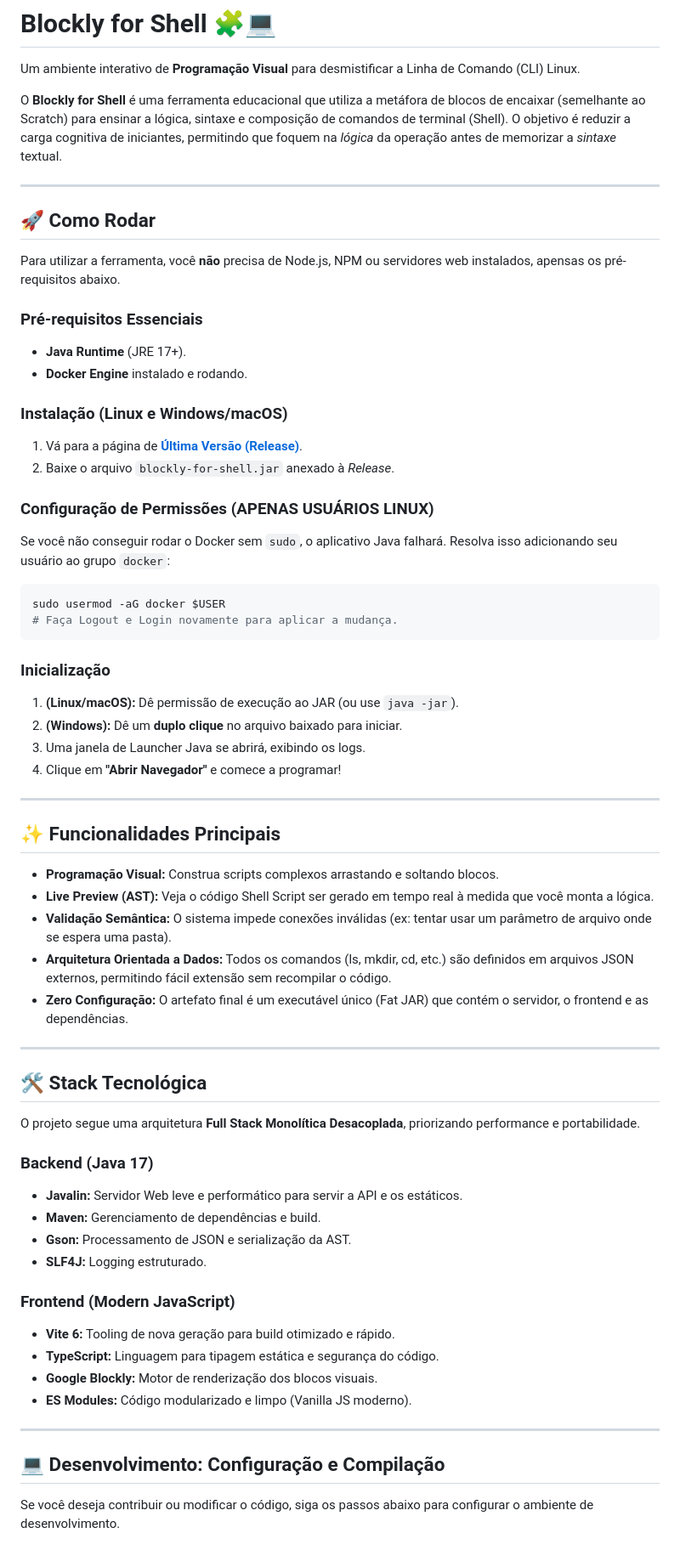
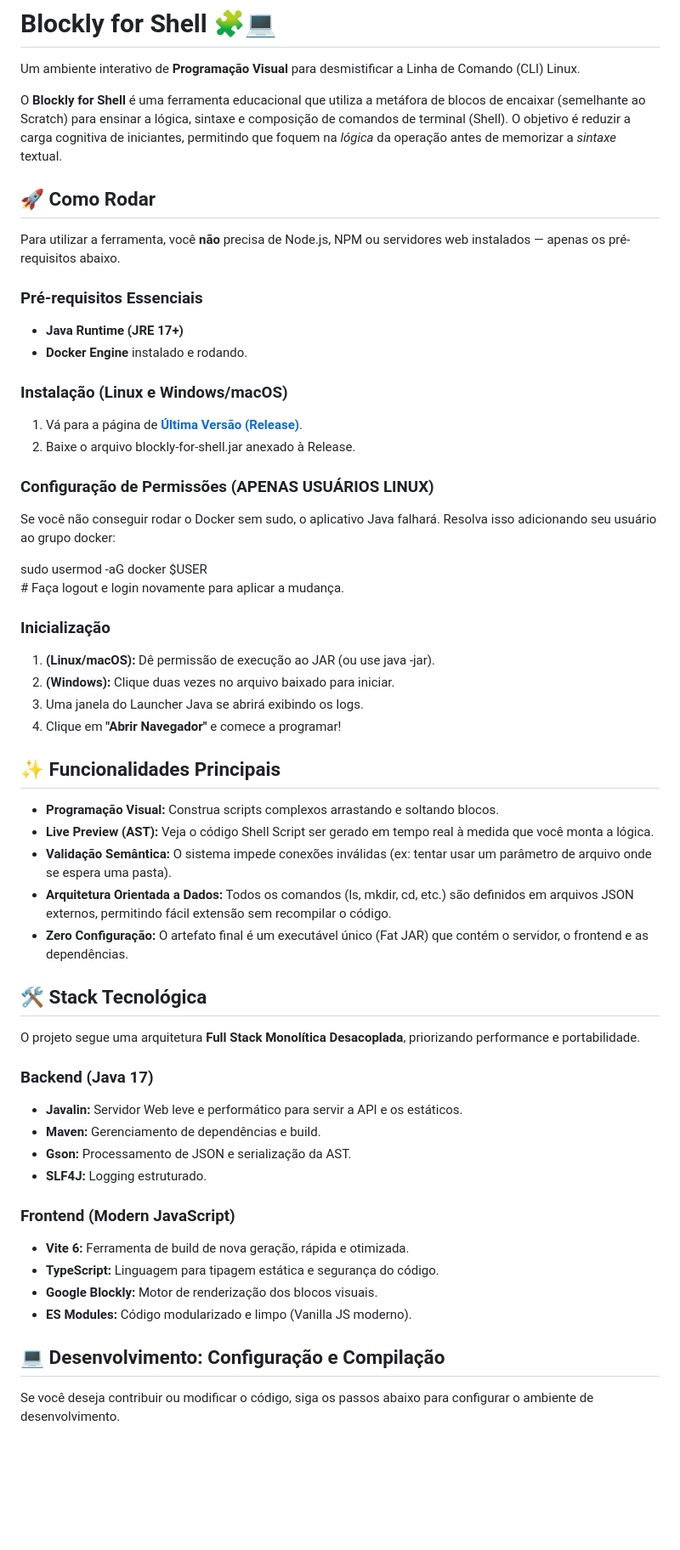
Before and after one commit to Luiz-Filipe26/BlocklyForShell, a Markdown page: README.md, the part around the change printed below. Shown: that part at 85% size. Drawn GitHub-style; blank space fills up the shorter version.

Commit message:
Melhorado o README.md

````diff
--- a/README.md
+++ b/README.md
@@ -2,53 +2,43 @@
 
 Um ambiente interativo de **Programação Visual** para desmistificar a Linha de Comando (CLI) Linux.
 
-O **Blockly for Shell** é uma ferramenta educacional que utiliza a metáfora de blocos de encaixar (semelhante ao Scratch) para ensinar a lógica, sintaxe e composição de comandos de terminal (Shell). O objetivo é reduzir a carga cognitiva de iniciantes, permitindo que foquem na _lógica_ da operação antes de memorizar a _sintaxe_ textual.
+O **Blockly for Shell** é uma ferramenta educacional que utiliza a metáfora de blocos de encaixar (semelhante ao Scratch) para ensinar a lógica, sintaxe e composição de comandos de terminal (Shell). O objetivo é reduzir a carga cognitiva de iniciantes, permitindo que foquem na *lógica* da operação antes de memorizar a *sintaxe* textual.
 
----
+## **🚀 Como Rodar**
 
-## 🚀 Como Rodar
+Para utilizar a ferramenta, você **não** precisa de Node.js, NPM ou servidores web instalados — apenas os pré-requisitos abaixo.
 
-Para utilizar a ferramenta, você **não** precisa de Node.js, NPM ou servidores web instalados, apensas os pré-requisitos abaixo.
+### **Pré-requisitos Essenciais**
 
-### Pré-requisitos Essenciais
+* **Java Runtime (JRE 17+)**
+* **Docker Engine** instalado e rodando.
 
-- **Java Runtime** (JRE 17+).
-- **Docker Engine** instalado e rodando.
+### **Instalação (Linux e Windows/macOS)**
 
-### Instalação (Linux e Windows/macOS)
+1. Vá para a página de [**Última Versão (Release)**](https://github.com/Luiz-Filipe26/BlocklyForShell/releases/tag/LATEST_BUILD).
+2. Baixe o arquivo blockly-for-shell.jar anexado à Release.
 
-1. Vá para a página de [**Última Versão (Release)**][latest-release].
-2. Baixe o arquivo `blockly-for-shell.jar` anexado à _Release_.
+### **Configuração de Permissões (APENAS USUÁRIOS LINUX)**
 
-### Configuração de Permissões (APENAS USUÁRIOS LINUX)
+Se você não conseguir rodar o Docker sem sudo, o aplicativo Java falhará. Resolva isso adicionando seu usuário ao grupo docker:
 
-Se você não conseguir rodar o Docker sem `sudo`, o aplicativo Java falhará. Resolva isso adicionando seu usuário ao grupo `docker`:
+sudo usermod \-aG docker $USER
+\# Faça logout e login novamente para aplicar a mudança.
 
-```bash
-sudo usermod -aG docker $USER
-# Faça Logout e Login novamente para aplicar a mudança.
-```
+### **Inicialização**
 
-### Inicialização
-
-1.  **(Linux/macOS):** Dê permissão de execução ao JAR (ou use `java -jar`).
-2.  **(Windows):** Dê um **duplo clique** no arquivo baixado para iniciar.
-3.  Uma janela de Launcher Java se abrirá, exibindo os logs.
-4.  Clique em **"Abrir Navegador"** e comece a programar!
-
-[latest-release]: https://github.com/Luiz-Filipe26/BlocklyForShell/releases/tag/LATEST_BUILD
-
----
+1. **(Linux/macOS):** Dê permissão de execução ao JAR (ou use java \-jar).
+2. **(Windows):** Clique duas vezes no arquivo baixado para iniciar.
+3. Uma janela do Launcher Java se abrirá exibindo os logs.
+4. Clique em **"Abrir Navegador"** e comece a programar\!
 
 ## **✨ Funcionalidades Principais**
 
-- **Programação Visual:** Construa scripts complexos arrastando e soltando blocos.
-- **Live Preview (AST):** Veja o código Shell Script ser gerado em tempo real à medida que você monta a lógica.
-- **Validação Semântica:** O sistema impede conexões inválidas (ex: tentar usar um parâmetro de arquivo onde se espera uma pasta).
-- **Arquitetura Orientada a Dados:** Todos os comandos (ls, mkdir, cd, etc.) são definidos em arquivos JSON externos, permitindo fácil extensão sem recompilar o código.
-- **Zero Configuração:** O artefato final é um executável único (Fat JAR) que contém o servidor, o frontend e as dependências.
-
----
+* **Programação Visual:** Construa scripts complexos arrastando e soltando blocos.
+* **Live Preview (AST):** Veja o código Shell Script ser gerado em tempo real à medida que você monta a lógica.
+* **Validação Semântica:** O sistema impede conexões inválidas (ex: tentar usar um parâmetro de arquivo onde se espera uma pasta).
+* **Arquitetura Orientada a Dados:** Todos os comandos (ls, mkdir, cd, etc.) são definidos em arquivos JSON externos, permitindo fácil extensão sem recompilar o código.
+* **Zero Configuração:** O artefato final é um executável único (Fat JAR) que contém o servidor, o frontend e as dependências.
 
 ## **🛠️ Stack Tecnológica**
 
@@ -56,21 +46,19 @@ O projeto segue uma arquitetura **Full Stack Monolítica Desacoplada**, prioriza
 
 ### **Backend (Java 17\)**
 
-- **Javalin:** Servidor Web leve e performático para servir a API e os estáticos.
-- **Maven:** Gerenciamento de dependências e build.
-- **Gson:** Processamento de JSON e serialização da AST.
-- **SLF4J:** Logging estruturado.
+* **Javalin:** Servidor Web leve e performático para servir a API e os estáticos.
+* **Maven:** Gerenciamento de dependências e build.
+* **Gson:** Processamento de JSON e serialização da AST.
+* **SLF4J:** Logging estruturado.
 
 ### **Frontend (Modern JavaScript)**
 
-- **Vite 6:** Tooling de nova geração para build otimizado e rápido.
-- **TypeScript:** Linguagem para tipagem estática e segurança do código.
-- **Google Blockly:** Motor de renderização dos blocos visuais.
-- **ES Modules:** Código modularizado e limpo (Vanilla JS moderno).
+* **Vite 6:** Ferramenta de build de nova geração, rápida e otimizada.
+* **TypeScript:** Linguagem para tipagem estática e segurança do código.
+* **Google Blockly:** Motor de renderização dos blocos visuais.
+* **ES Modules:** Código modularizado e limpo (Vanilla JS moderno).
 
----
-
-## 💻 Desenvolvimento: Configuração e Compilação
+## **💻 Desenvolvimento: Configuração e Compilação**
 
 Se você deseja contribuir ou modificar o código, siga os passos abaixo para configurar o ambiente de desenvolvimento.
 
````
Also changed, not shown: other parts of README.md (+27 -31 lines).
